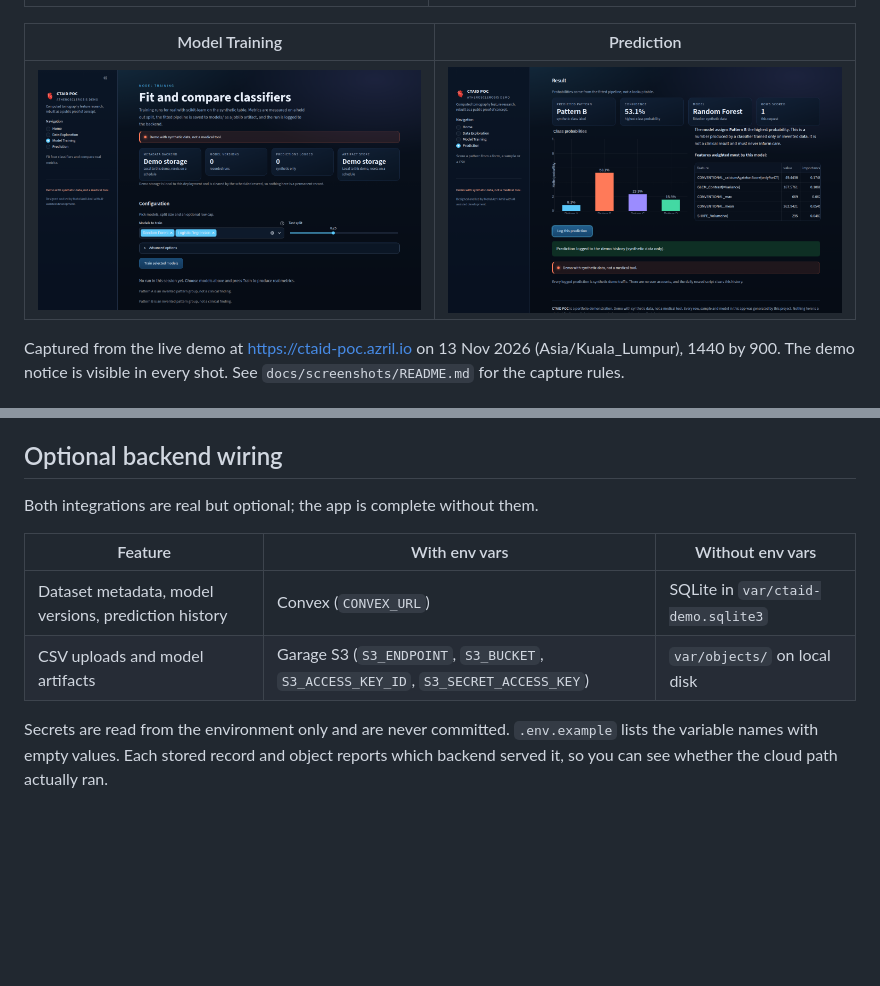
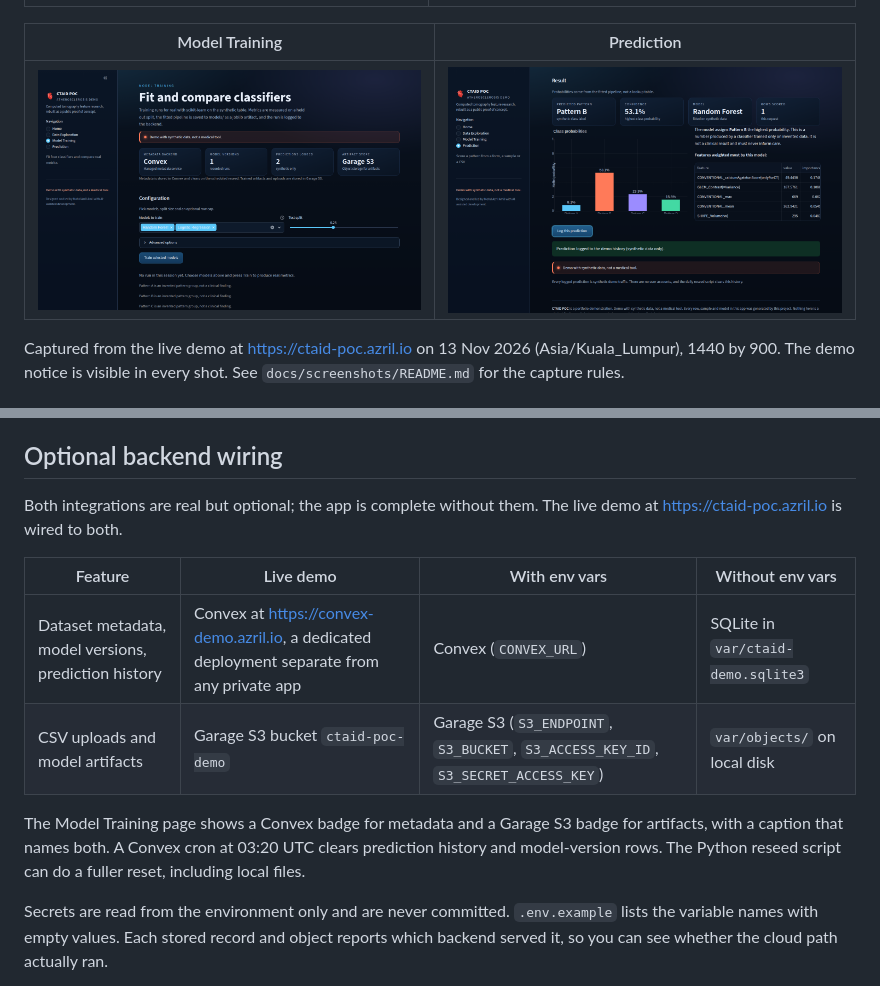
Before and after one commit to azrilamil/ctaid-poc, a Markdown page: README.md, 2 parts joined by grey strips. Drawn GitHub-style; pictures changed too: docs/screenshots/model-training.png; blank space fills up the shorter version.

Commit message:
Document the live Convex and Garage S3 wiring
The live demo stores dataset metadata, model versions and prediction
history on the dedicated Convex deployment at convex-demo.azril.io, and
artifacts on the ctaid-poc-demo Garage S3 bucket. The Model Training
screenshot and README show both badges.

```diff
--- a/README.md
+++ b/README.md
@@ -103,11 +103,18 @@ the repository.
 ## Optional backend wiring
 
 Both integrations are real but optional; the app is complete without them.
+The live demo at [https://ctaid-poc.azril.io](https://ctaid-poc.azril.io) is
+wired to both.
 
-| Feature | With env vars | Without env vars |
-| --- | --- | --- |
-| Dataset metadata, model versions, prediction history | Convex (`CONVEX_URL`) | SQLite in `var/ctaid-demo.sqlite3` |
-| CSV uploads and model artifacts | Garage S3 (`S3_ENDPOINT`, `S3_BUCKET`, `S3_ACCESS_KEY_ID`, `S3_SECRET_ACCESS_KEY`) | `var/objects/` on local disk |
+| Feature | Live demo | With env vars | Without env vars |
+| --- | --- | --- | --- |
+| Dataset metadata, model versions, prediction history | Convex at [https://convex-demo.azril.io](https://convex-demo.azril.io), a dedicated deployment separate from any private app | Convex (`CONVEX_URL`) | SQLite in `var/ctaid-demo.sqlite3` |
+| CSV uploads and model artifacts | Garage S3 bucket `ctaid-poc-demo` | Garage S3 (`S3_ENDPOINT`, `S3_BUCKET`, `S3_ACCESS_KEY_ID`, `S3_SECRET_ACCESS_KEY`) | `var/objects/` on local disk |
+
+The Model Training page shows a Convex badge for metadata and a Garage S3 badge
+for artifacts, with a caption that names both. A Convex cron at 03:20 UTC clears
+prediction history and model-version rows. The Python reseed script can do a
+fuller reset, including local files.
 
 Secrets are read from the environment only and are never committed.
 `.env.example` lists the variable names with empty values. Each stored record and
```
Also changed, not shown: CHANGELOG.md (+2 -0 lines), docs/features.md (+1 -1 lines).
